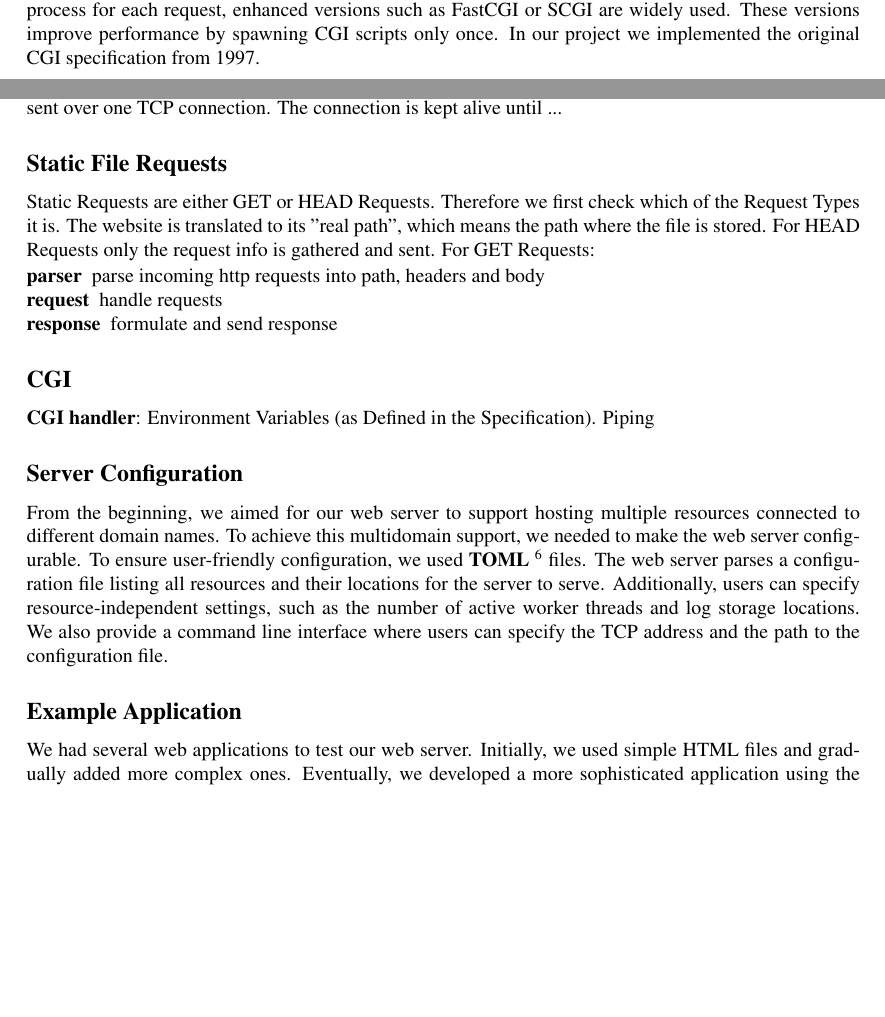
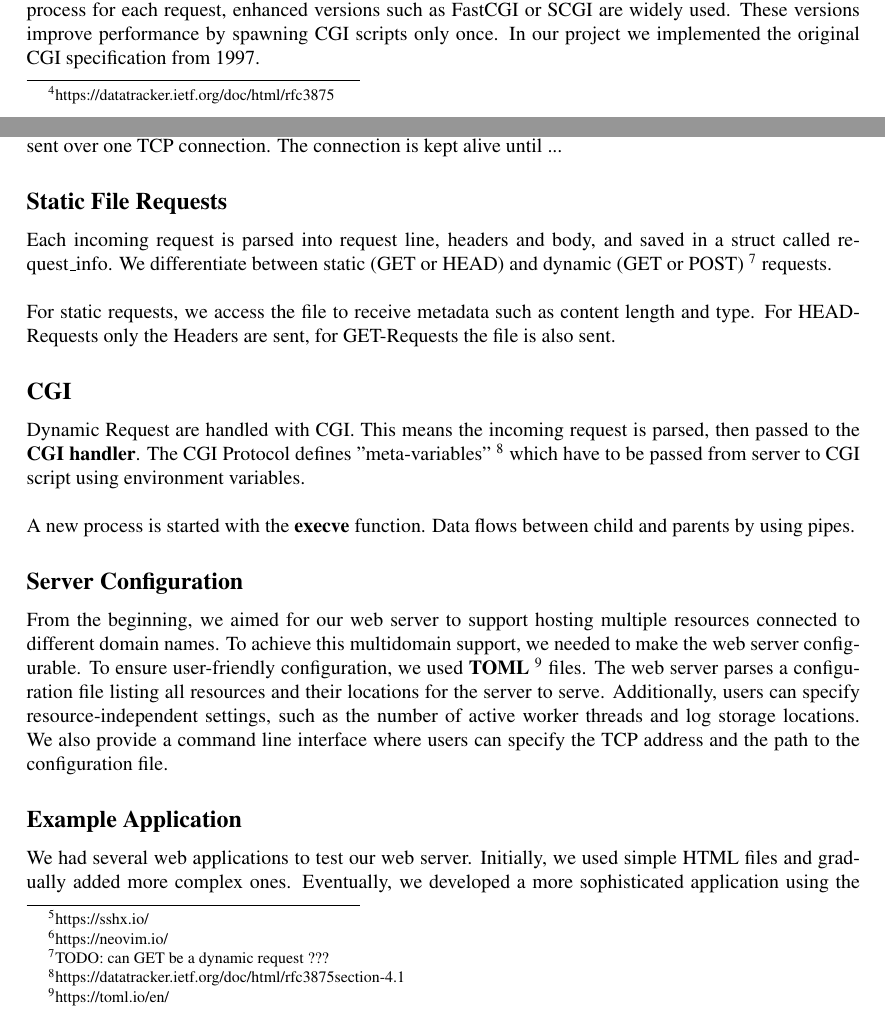
Before and after one commit to EphraimSiegfried/cuteserver, a LaTeX document (reports/final-report/main.tex, which reads reports/final-report/content/02_background.tex, reports/final-report/content/03_implementation.tex): two parts of pages 3 and 4 of 6, joined at a grey line, cut so that both start at the same text, the shorter picture padded with empty space. Compiled offline with pdfLaTeX.

Commit message:
add some chapters

```diff
--- a/reports/final-report/content/02_background.tex
+++ b/reports/final-report/content/02_background.tex
@@ -23,7 +23,7 @@ There are several Request Methods which signal what kind of action should be per
 \end{figure} %QUELLE: https://developer.mozilla.org/en-US/docs/Web/HTTP/Messages
 
 \subsection*{Common Gateway Interface}
-The Common Gateway Interface (CGI) is a technology we encountered during our research on handling HTTP POST requests. CGI is an interface that defines how the web server interacts with external programs. This enables the creation of dynamic content, such as generating user-specific webpages or processing form submissions, and facilitates communication between the web server and application backend services.
+The Common Gateway Interface (CGI) \footnote{https://datatracker.ietf.org/doc/html/rfc3875} is a technology we encountered during our research on handling HTTP POST requests. CGI is an interface that defines how the web server interacts with external programs. This enables the creation of dynamic content, such as generating user-specific webpages or processing form submissions, and facilitates communication between the web server and application backend services.
 
 \begin{figure}[h]
 	\centering
--- a/reports/final-report/content/03_implementation.tex
+++ b/reports/final-report/content/03_implementation.tex
@@ -10,21 +10,17 @@ Our implementation strategy for the web server was iterative, starting with smal
 \subsection*{Project Structure}
 We structured our code into modules, each handling a task or describing a logical "unit". In the \textbf{main} module the server socket is set up and incoming TCP connections are handled through a threadpool. When a new request is received, a thread starts serving the incoming request. Our implementation supports Connection-Headers. Per default a "keep-alive"-Connection is assumed, so multiple responses can be sent over one TCP connection. The connection is kept alive until ...
 %TODO: besser ausführen, add picture of keep-alive
+%TODO: error codes, kätzli
 
 \subsection*{Static File Requests}
-%error codes chätzli
-Static Requests are either GET or HEAD Requests. Therefore we first check which of the Request Types it is. The website is translated to its "real path", which means the path where the file is stored. For HEAD Requests only the request info is gathered and sent. For GET Requests:
-\begin{description}
-    \item[parser]parse incoming http requests into path, headers and body
-    \item[request]handle requests
-    \item[response]formulate and send response
-\end{description}
+Each incoming request is parsed into request line, headers and body, and saved in a struct called request\_info. We differentiate between static (GET or HEAD) and dynamic (GET or POST) \footnote{TODO: can GET be a dynamic request ???} requests. \\
+
+For static requests, we access the file to receive metadata such as content length and type. For HEAD-Requests only the Headers are sent, for GET-Requests the file is also sent.
 
 \subsection*{CGI}
-\textbf{CGI handler}: Environment Variables (as Defined in the Specification). Piping %TODO: evt. example
-% pipes
-% env variables
-% process creation (exec)
+Dynamic Request are handled with CGI. This means the incoming request is parsed, then passed to the \textbf{CGI handler}. The CGI Protocol defines "meta-variables" \footnote{https://datatracker.ietf.org/doc/html/rfc3875#section-4.1} which have to be passed from server to CGI script using environment variables. \\
+
+A new process is started with the \textbf{execve} function. Data flows between child and parents by using pipes. %TODO: explain pipes
 
 \subsection*{Server Configuration}
 From the beginning, we aimed for our web server to support hosting multiple resources connected to different domain names. To achieve this multidomain support, we needed to make the web server configurable. To ensure user-friendly configuration, we used \textbf{TOML} \footnote{https://toml.io/en/} files. The web server parses a configuration file listing all resources and their locations for the server to serve. Additionally, users can specify resource-independent settings, such as the number of active worker threads and log storage locations. We also provide a command line interface where users can specify the TCP address and the path to the configuration file.
```
Also changed, not shown: reports/final-report/figures/filetree.png (deleted), reports/final-report/main.pdf, reports/final-report/content/03_implementation.tex (2 more changed lines).
